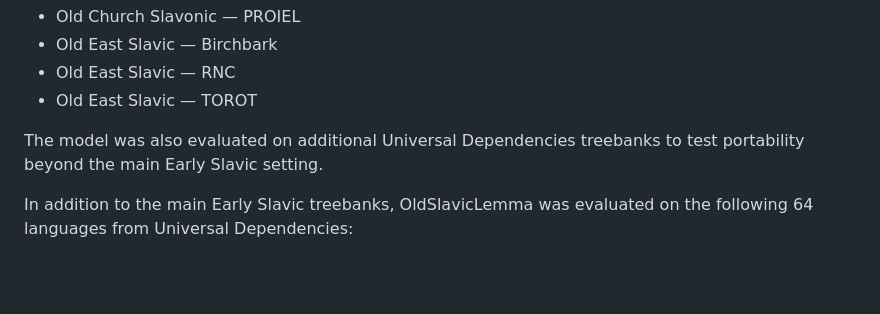
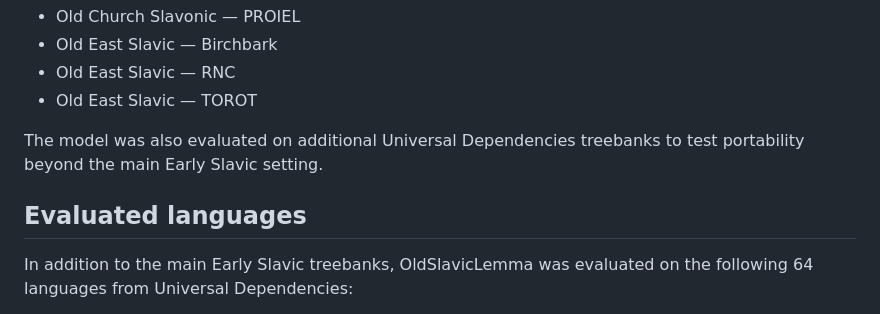
Before and after one commit to usmannawaz01/OldSlavicLemma, a Markdown page: README.md, the part around the change. Rendered like a GitHub page; blank space fills up the shorter version.

```diff
--- a/README.md
+++ b/README.md
@@ -45,6 +45,8 @@ OldSlavicLemma is specialized for Early Slavic lemmatization, especially:
 - Old East Slavic — TOROT
 
 The model was also evaluated on additional Universal Dependencies treebanks to test portability beyond the main Early Slavic setting.
+
+## Evaluated languages
 
 In addition to the main Early Slavic treebanks, OldSlavicLemma was evaluated on the following 64 languages from Universal Dependencies:
 
```
